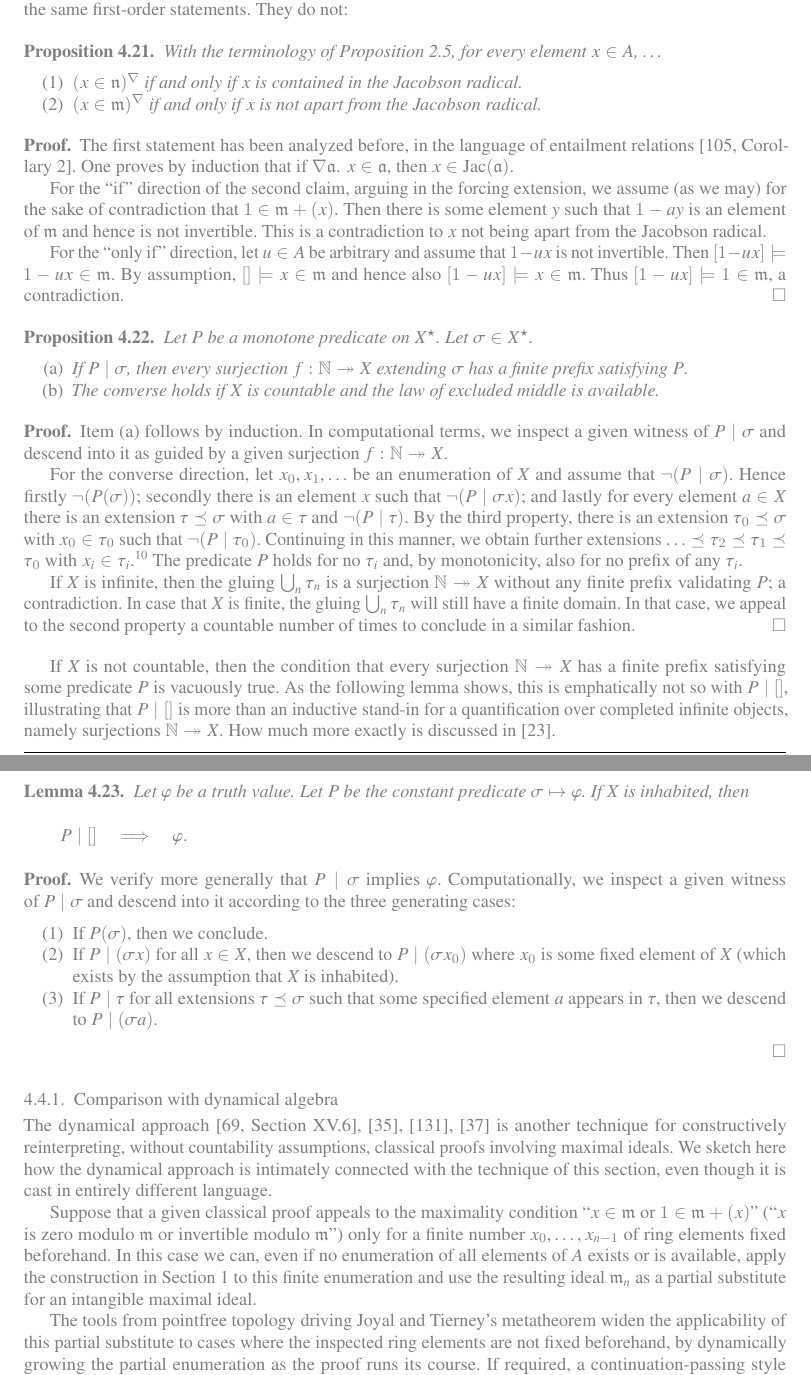
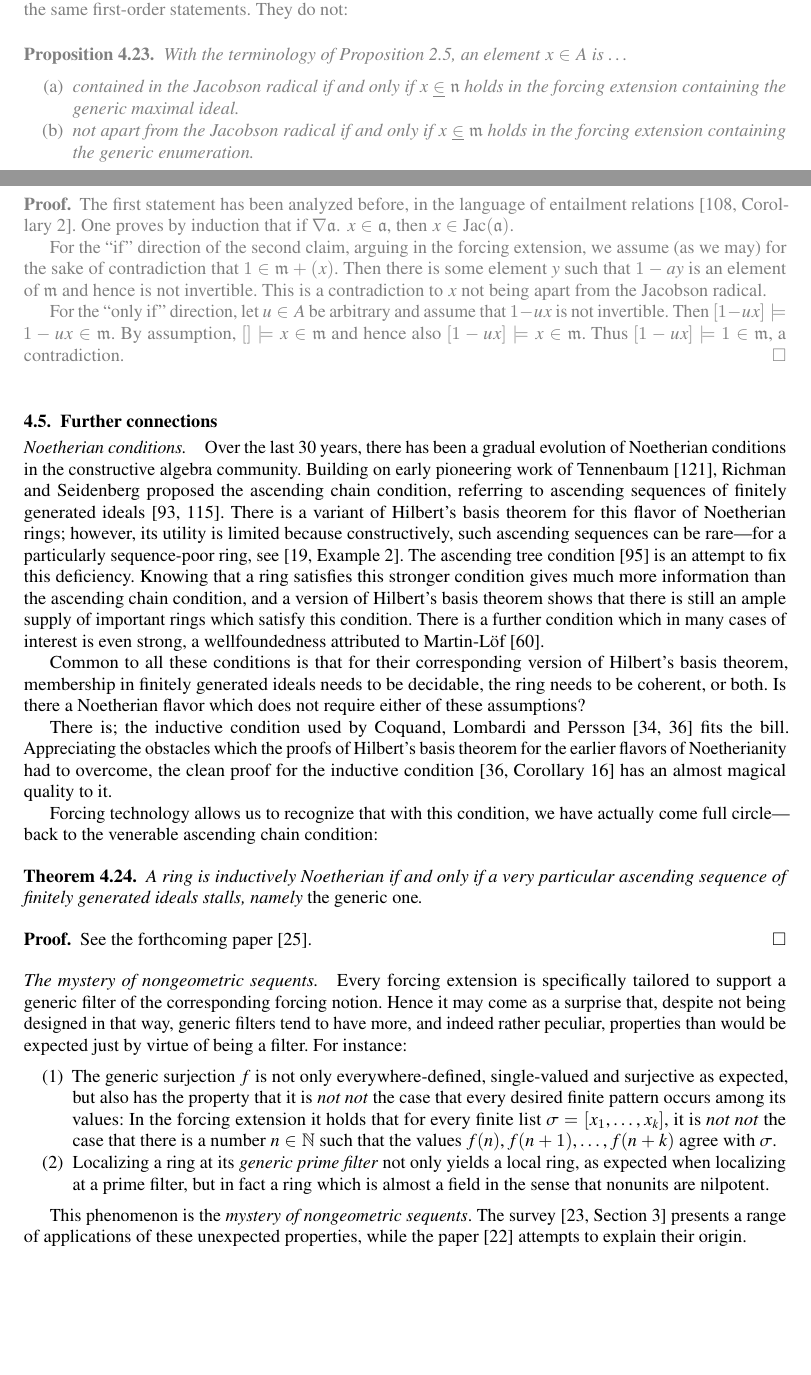
Before and after one commit to iblech/constructive-maximal-ideals, a LaTeX document (extended.tex, which reads extended.bib): two parts of pages 21 and 22 of 30, joined at a grey line, cut so that both start at the same text, the shorter picture padded with empty space. Compiled offline with pdfLaTeX; a missing font is replaced by an installed copy or a similar font; a LaTeX package or settings file that is missing is left out.

Commit message:
Further lemmas and connections

```diff
--- a/extended.bib
+++ b/extended.bib
@@ -1144,0 +1157,6 @@
+  author = {Richman, F.},
+  journal = {Proc. AMS},
+  title = {{Constructive aspects of Noetherian rings}},
+  year = {1974},
+  volume = {44},
+  number = {2},
--- a/extended.tex
+++ b/extended.tex
@@ -1786,12 +1834,14 @@ maximal ideal serve similar purposes. Because they live in different universes,
 it is not meaningful to ask whether they are equal. However, we may ask whether
 they satisfy the same first-order statements. They do not:
 
-\begin{proposition}\label{prop:mmm-nnn}With the terminology of Proposition~\ref{prop:jac}, for
-every element~$x \in A$, \ldots \begin{enumerate}
-\item $(x \in \nnn)^\nabla$ if and only if~$x$ is contained in the Jacobson
-radical.
-\item $(x \in \mmm)^\nabla$ if and only if~$x$ is not apart from the Jacobson
-radical.
+\begin{proposition}\label{prop:mmm-nnn}With the terminology of
+Proposition~\ref{prop:jac}, an element~$x \in A$ is \ldots \begin{enumerate}
+\item[(a)] contained in the Jacobson radical if and only if~$x
+\mathrel{\underline{\in}} \nnn$ holds in the forcing extension containing the
+generic maximal ideal.
+\item[(b)] not apart from the Jacobson radical if and only if~$x
+\mathrel{\underline{\in}} \mmm$ holds in the forcing extension containing the
+generic enumeration.
 \end{enumerate}
 \end{proposition}
 
@@ -1811,91 +1861,18 @@ ux$ is not invertible. Then~$[1-ux] \models 1-ux \in \mmm$. By assumption,~$[]
 \models 1 \in \mmm$, a contradiction.
 \end{proof}
 
-\begin{proposition}Let~$P$ be a monotone predicate on~$X^\star$. Let~$\sigma
-\in X^\star$.
-\begin{enumerate}
-\item[\textnormal{(a)}] If~$P \mid \sigma$, then every surjection~$f : \NN
-\twoheadrightarrow X$
-extending~$\sigma$ has a finite prefix satisfying~$P$.
-\item[\textnormal{(b)}] The converse holds if~$X$ is countable and the law of excluded middle
-is available.
-\end{enumerate}
-\end{proposition}
-
-\begin{proof}
-Item~(a) follows by induction. In computational terms, we inspect a given
-witness of~$P \mid \sigma$ and descend into it as guided by a given
-surjection~$f : \NN \twoheadrightarrow X$.
-
-For the converse direction, let~$x_0,x_1,\ldots$ be an enumeration of~$X$ and
-assume that~$\neg(P \mid \sigma)$. Hence firstly~$\neg(P(\sigma))$; secondly there is an
-element~$x$ such that~$\neg(P \mid \sigma x)$; and lastly for every element~$a
-\in X$ there is an extension~$\tau \preceq \sigma$ with~$a \in \tau$
-and~$\neg(P \mid \tau)$. By the third property,
-there is an extension~$\tau_0 \preceq
-\sigma$ with~$x_0 \in \tau_0$ such that~$\neg(P \mid \tau_0)$. Continuing in
-this manner, we obtain further extensions~$\ldots \preceq \tau_2 \preceq \tau_1
-\preceq \tau_0$ with~$x_i \in \tau_i$.\footnote{We can avoid the axiom of
-dependent choice here by always picking the smallest possible extension
-according to the lexicographic order on~$X^\star$ transported from~$\NN$.}
-The predicate~$P$ holds for no~$\tau_i$ and, by monotonicity, also for no
-prefix of any~$\tau_i$.
-
-If~$X$ is infinite, then the gluing~$\bigcup_n \tau_n$ is a surjection~$\NN
-\twoheadrightarrow X$ without any finite prefix validating~$P$; a
-contradiction. In case that~$X$ is finite, the gluing~$\bigcup_n \tau_n$ will
-still have a finite domain. In that case, we appeal to the second property a
-countable number of times to conclude in a similar fashion.
-\end{proof}
-
-If~$X$ is not countable, then the condition that every surjection~$\NN
-\twoheadrightarrow X$ has a finite prefix satisfying some predicate~$P$ is
-vacuously true. As the following lemma shows, this is emphatically not so
-with~$P \mid []$, illustrating that~$P \mid []$ is more than an inductive
-stand-in for a quantification over completed infinite objects, namely
-surjections~$\NN \twoheadrightarrow X$. How much more exactly is discussed
-in~\cite{blechschmidt-oldenziel:multiverse}.
-
-\begin{lemma}Let~$\varphi$ be a truth value. Let~$P$ be the constant
-predicate~$\sigma \mapsto \varphi$. If~$X$ is inhabited, then
-\[ P \mid [] \quad\Longrightarrow\quad \varphi. \]
-\end{lemma}
-
-\begin{proof}We verify more generally that~$P \mid \sigma$ implies~$\varphi$.
-Computationally, we inspect a given witness of~$P \mid \sigma$ and descend into
-it according to the three generating cases:
-\begin{enumerate}
-\item If~$P(\sigma)$, then we conclude.
-\item
-If~$P \mid (\sigma x)$ for all~$x \in X$, then we descend to~$P \mid
-(\sigma x_0)$ where~$x_0$ is some fixed element of~$X$ (which exists by
-the assumption that~$X$ is inhabited).
-\item If~$P \mid \tau$ for all
-extensions~$\tau \preceq \sigma$ such that some specified element~$a$ appears
-in~$\tau$, then we descend to~$P \mid (\sigma a)$.
-\end{enumerate}
-\end{proof}
-
-
-\subsubsection{Comparison with dynamical algebra}
-
-The dynamical approach~\cite[Section~XV.6]{lombardi-quitte:constructive-algebra},~\cite{coquand-lombardi-roy:dynamicalmethod},~\cite{yengui:constructive},~\cite{duval:about}
-is another technique for constructively reinterpreting,
-without countability assumptions, classical proofs involving maximal ideals.
-We sketch here how the dynamical approach is intimately connected with the
-technique of this section, even though it is cast in entirely different
-language.
-
-Suppose that a given classical proof appeals to the maximality condition ``$x \in \mmm$
-or~$1 \in \mmm + (x)$'' (``$x$ is zero modulo~$\mmm$ or invertible
-modulo~$\mmm$'') only for a finite number~$x_0,\ldots,x_{n-1}$ of ring elements
-fixed beforehand. In this case we can, even if no enumeration of all elements
-of~$A$ exists or is available, apply the construction in Section~\ref{sect:constr} to
-this finite enumeration and use the resulting ideal~$\mmm_n$ as a partial
-substitute for an intangible maximal ideal.
-
-The tools from pointfree topology
-driving Joyal and Tierney's metatheorem widen the applicability of this partial
-substitute to cases where the inspected ring elements are
-not fixed beforehand, by dynamically growing the partial enumeration as the
-proof runs its course. If required, a continuation-passing style transform as
+\color{black}
+
+
+\subsection{Further connections}
+
+\paragraph{Noetherian conditions} Over the last 30 years, there has been a
+gradual evolution of Noetherian conditions in the constructive algebra
+community. Building on early pioneering work of
+Tennenbaum~\cite{tennenbaum:hilbert}, Richman and Seidenberg proposed the
+ascending chain condition, referring to ascending sequences of finitely
+generated ideals~\cite{richman:noetherian-old,seidenberg:noether}. There is a
+variant of Hilbert's basis theorem for this flavor of Noetherian rings;
+however, its utility is limited because constructively, such ascending
+sequences can be rare---for a particularly sequence-poor ring,
+see~\cite[Example~2]{blass:induction}.
@@ -1906,4 +1879,56 @@ satisfying~``$1 \not\in \mmm + (x)$ implies~$x \in
 %
-Unfolding the construction of~$\mmm$ and the proof of Joyal
-and Tierney's metatheorem, we arrive at the dynamical method.
-
+The ascending tree condition~\cite{richman:noetherian} is an attempt to fix
+this deficiency. Knowing that a ring satisfies this stronger condition gives much more
+information than the ascending chain condition, and a version of Hilbert's
+basis theorem shows that there is still an ample supply of important rings
+which satisfy this condition. There is a further condition which in many cases
+of interest is even strong, a wellfoundedness attributed to
+Martin-Löf~\cite{jacobsson-lofwall:standard}.
+
+Common to all these conditions is that for their corresponding version of
+Hilbert's basis theorem, membership in finitely generated ideals needs to be
+decidable, the ring needs to be coherent, or both. Is there a Noetherian flavor
+which does not require either of these assumptions?
+
+There is; the inductive condition used by Coquand, Lombardi and
+Persson~\cite{coquand-persson:groebner,coquand-lombardi:krull} fits the bill.
+Appreciating the obstacles which the proofs of Hilbert's basis theorem for the
+earlier flavors of Noetherianity had to overcome, the clean proof for the
+inductive condition~\cite[Corollary~16]{coquand-persson:groebner} has an almost magical
+quality to it.
+
+Forcing technology allows us to recognize that with this condition, we have
+actually come full circle---back to the venerable ascending chain condition:
+
+\begin{theorem}A ring is inductively Noetherian if and only if a very
+particular ascending sequence of finitely generated ideals stalls, namely
+\emph{the generic one}.
+\end{theorem}
+
+\begin{proof}See the forthcoming
+paper~\cite{blechschmidt-oldenziel:multiverse}.\end{proof}
+
+
+\paragraph{The mystery of nongeometric sequents} Every forcing extension is
+specifically tailored to support a generic filter of the corresponding forcing
+notion. Hence it may come as a surprise that, despite not being designed in that way,
+generic filters tend to have more, and indeed rather peculiar, properties
+than would be expected just by virtue of being a filter. For instance:
+\begin{enumerate}
+\item The generic surjection~$f$ is not only everywhere-defined,
+single-valued and surjective as expected, but also has the property that it is
+\emph{not~not} the case that every desired finite pattern occurs among its
+values: In the forcing extension it holds that for every finite list~$\sigma =
+[x_1,\ldots,x_k]$, it is \emph{not~not} the case that there is a number~$n \in
+\mathbb{N}$ such that the values~$f(n), f(n+1), \ldots, f(n+k)$ agree
+with~$\sigma$.
+
+\item Localizing a ring at its \emph{generic prime filter} not only
+yields a local ring, as expected when localizing at a prime filter, but in fact
+a ring which is almost a field in the sense that nonunits are nilpotent.
+\end{enumerate}
+
+This phenomenon is the \emph{mystery of nongeometric sequents}. The
+survey~\cite[Section~3]{blechschmidt:generalized-spaces} presents a range of
+applications of these unexpected properties, while the
+paper~\cite{blechschmidt:nullstellensatz} attempts to explain their origin.
```
Also changed, not shown: extended.bib (19 more changed lines), extended.tex (87 more changed lines).
